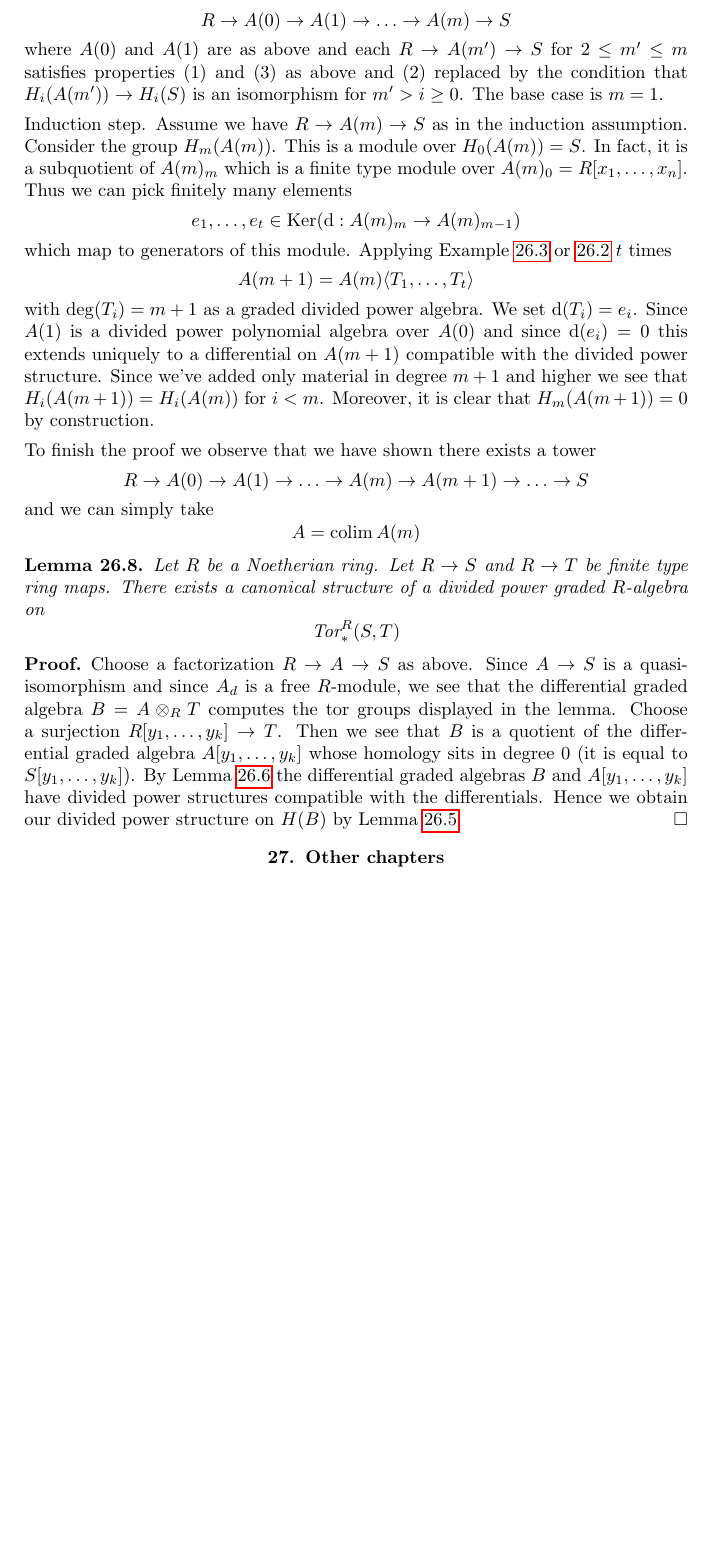
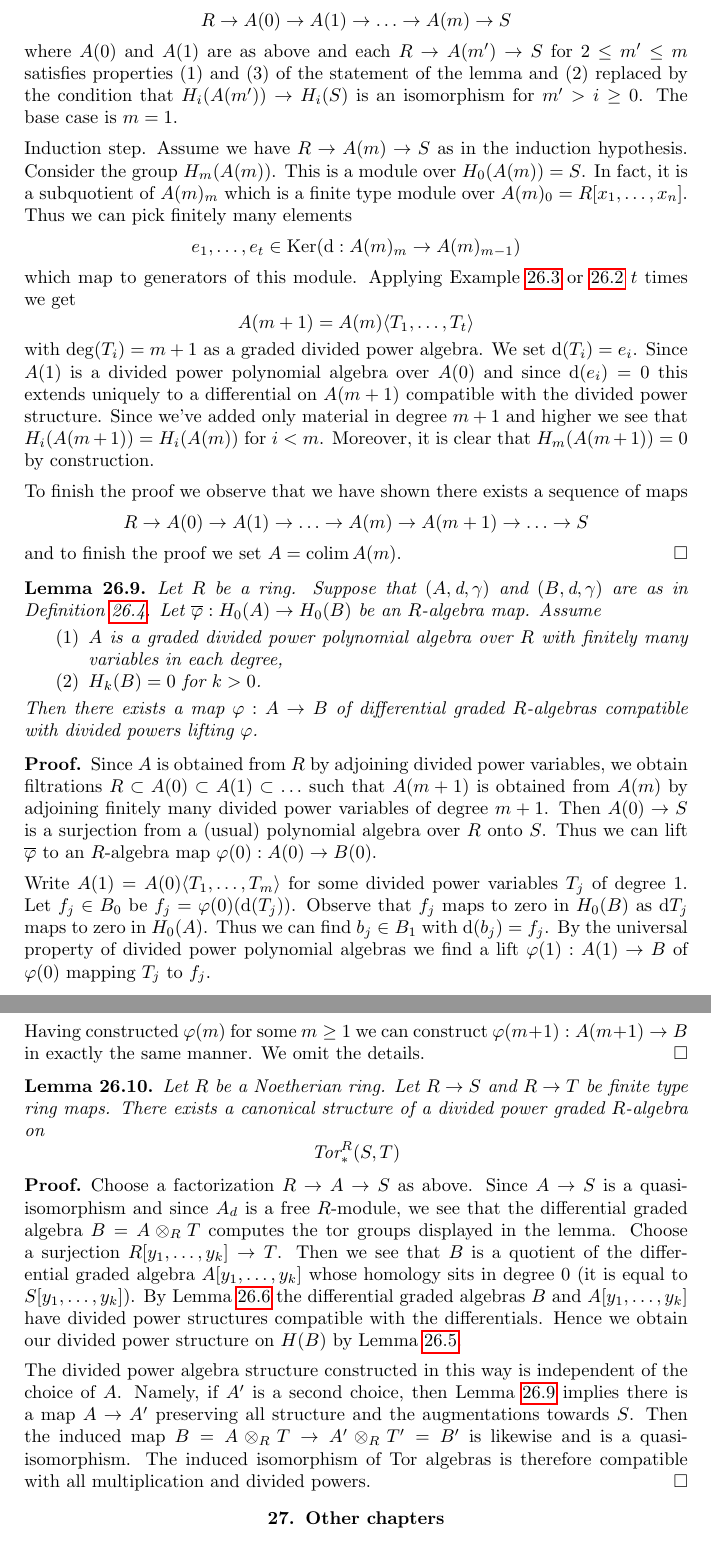
Before and after one commit to stacks/stacks-project, a LaTeX document (dga.tex): part of page 41 of 43 before the commit and two parts of pages 41 and 42 of 43 after it, the two joined at a grey line, cut so that both start at the same text, the shorter picture padded with empty space. Compiled offline with pdfLaTeX.

Commit message:
Uniquess of Tate resolutions

```diff
--- a/dga.tex
+++ b/dga.tex
@@ -3821,13 +3824,13 @@ R \to A(0) \to A(1) \to \ldots \to A(m) \to S
 $$
 where $A(0)$ and $A(1)$ are as above and each $R \to A(m') \to S$
 for $2 \leq m' \leq m$ satisfies properties (1) and (3)
-as above and (2) replaced by the condition that
+of the statement of the lemma and (2) replaced by the condition that
 $H_i(A(m')) \to H_i(S)$ is an isomorphism for
 $m' > i \geq 0$. The base case is $m = 1$.
 
 \medskip\noindent
 Induction step. Assume we have $R \to A(m) \to S$
-as in the induction assumption. Consider the
+as in the induction hypothesis. Consider the
 group $H_m(A(m))$. This is a module over $H_0(A(m)) = S$.
 In fact, it is a subquotient of $A(m)_m$ which is a finite
 type module over $A(m)_0 = R[x_1, \ldots, x_n]$.
@@ -3837,7 +3840,7 @@ e_1, \ldots, e_t \in \text{Ker}(\text{d} : A(m)_m \to A(m)_{m - 1})
 $$
 which map to generators of this module. Applying
 Example \ref{example-adjoining-even} or
-\ref{example-adjoining-odd} $t$ times
+\ref{example-adjoining-odd} $t$ times we get
 $$
 A(m + 1) = A(m)\langle T_1, \ldots, T_t\rangle
 $$
@@ -3852,14 +3855,55 @@ clear that $H_m(A(m + 1)) = 0$ by construction.
 
 \medskip\noindent
 To finish the proof we observe that we have shown there exists
-a tower
+a sequence of maps
 $$
 R \to A(0) \to A(1) \to \ldots \to A(m) \to A(m + 1) \to \ldots \to S
 $$
-and we can simply take
-$$
-A = \colim A(m)
-$$
+and to finish the proof we set $A = \colim A(m)$.
+\end{proof}
+
+\begin{lemma}
+\label{lemma-uniqueness-tate-resolution}
+Let $R$ be a ring. Suppose that $(A, \text{d}, \gamma)$ and
+$(B, \text{d}, \gamma)$ are as in
+Definition \ref{definition-divided-powers-dga}.
+Let $\overline{\varphi} : H_0(A) \to H_0(B)$ be an $R$-algebra map.
+Assume
+\begin{enumerate}
+\item $A$ is a graded divided power polynomial algebra over $R$
+with finitely many variables in each degree,
+\item $H_k(B) = 0$ for $k > 0$.
+\end{enumerate}
+Then there exists a map $\varphi : A \to B$ of differential
+graded $R$-algebras compatible with divided powers
+lifting $\varphi$.
+\end{lemma}
+
+\begin{proof}
+Since $A$ is obtained from $R$ by adjoining
+divided power variables, we obtain filtrations
+$R \subset A(0) \subset A(1) \subset \ldots$
+such that $A(m + 1)$ is obtained from $A(m)$ by adjoining finitely many
+divided power variables of degree $m + 1$.
+Then $A(0) \to S$ is a surjection from a (usual) polynomial
+algebra over $R$ onto $S$. Thus we can lift $\overline{\varphi}$
+to an $R$-algebra map $\varphi(0) : A(0) \to B(0)$.
+
+\medskip\noindent
+Write $A(1) = A(0)\langle T_1, \ldots, T_m\rangle$ for some
+divided power variables $T_j$ of degree $1$. Let $f_j \in B_0$
+be $f_j = \varphi(0)(\text{d}(T_j))$. Observe that $f_j$
+maps to zero in $H_0(B)$ as $\text{d}T_j$ maps to zero in $H_0(A)$.
+Thus we can find $b_j \in B_1$ with $\text{d}(b_j) = f_j$.
+By the universal property of divided power polynomial algebras
+we find a lift $\varphi(1) : A(1) \to B$ of $\varphi(0)$
+mapping $T_j$ to $f_j$.
+
+\medskip\noindent
+Having constructed $\varphi(m)$ for some $m \geq 1$ we can construct
+$\varphi(m + 1) : A(m + 1) \to B$ in exactly the same manner.
+We omit the details.
+\end{proof}
 
 \begin{lemma}
 \label{lemma-divided-powers-on-tor}
@@ -3884,7 +3928,20 @@ By Lemma \ref{lemma-base-change-div} the differential graded algebras $B$ and
 $A[y_1, \ldots, y_k]$ have divided power structures compatible
 with the differentials. Hence we obtain our divided
 power structure on $H(B)$ by Lemma \ref{lemma-dpdga-good}.
-\end{proof}
+
+\medskip\noindent
+The divided power algebra structure constructed in this way is independent
+of the choice of $A$. Namely, if $A'$ is a second choice, then
+Lemma \ref{lemma-uniqueness-tate-resolution}
+implies there is a map $A \to A'$ preserving all structure and the
+augmentations towards $S$. Then the induced map
+$B = A \otimes_R T \to A' \otimes_R T' = B'$ is likewise
+and is a quasi-isomorphism. The induced isomorphism of
+Tor algebras is therefore compatible with all multiplication
+and divided powers.
+\end{proof}
+
+
 
 
 
```
Also changed, not shown: dga.tex (25 more changed lines).
